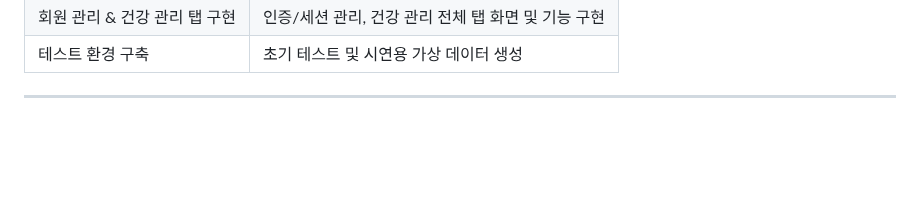
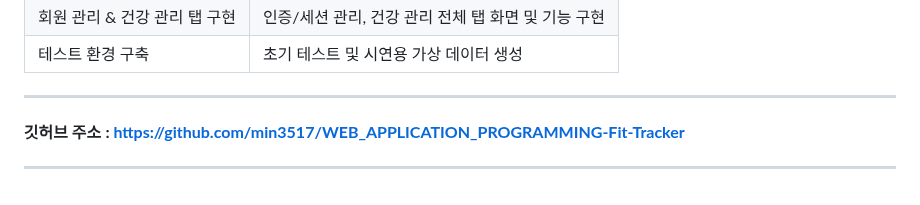
Before and after one commit to min3517/WEB_APPLICATION_PROGRAMMING-Fit-Tracker, a Markdown page: Fit_Tracker/최종보고서.md, the part around the change. Drawn GitHub-style; blank space fills up the shorter version.

```diff
--- a/Fit_Tracker/최종보고서.md
+++ b/Fit_Tracker/최종보고서.md
@@ -129,3 +129,7 @@
 | 테스트 환경 구축 | 초기 테스트 및 시연용 가상 데이터 생성 |
 
 ---
+
+**깃허브 주소 : https://github.com/min3517/WEB_APPLICATION_PROGRAMMING-Fit-Tracker**
+
+---
```
